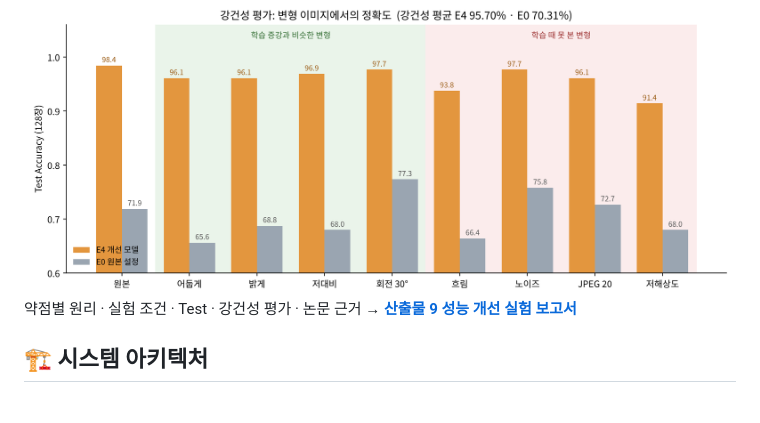
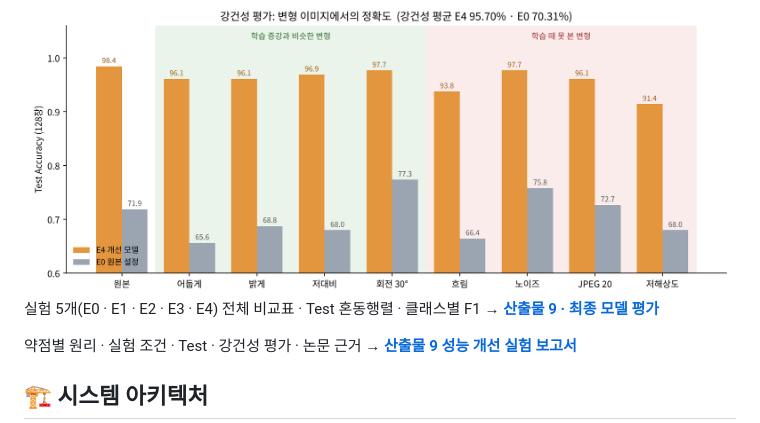
Before and after one commit to hxxdxm/plant-disease-vision-api, a Markdown page: README.md, the part around the change. GitHub-like rendering.

```diff
--- a/README.md
+++ b/README.md
@@ -130,6 +130,8 @@ ResNet18을 콩잎 데이터로 Fine-tuning하고, FastAPI로 **동기 · 비동
 - ⚠️ ④는 기법 여러 개를 한꺼번에 적용해서 각각의 효과는 아직 분리하지 못했습니다.
 
 <img src="reports/figures/robustness_chart.png" width="900">
+
+실험 5개(E0 · E1 · E2 · E3 · E4) 전체 비교표 · Test 혼동행렬 · 클래스별 F1 → **[산출물 9 · 최종 모델 평가](reports/09_성능개선_실험보고서.md#최종-모델-평가--모든-실험-비교)**
 
 약점별 원리 · 실험 조건 · Test · 강건성 평가 · 논문 근거 → **[산출물 9 성능 개선 실험 보고서](reports/09_성능개선_실험보고서.md)**
 
```
Also changed, not shown: reports/09_성능개선_실험보고서.md (+52 -0 lines), reports/figures/confusion_matrix_e0_e4.png (added), reports/figures/model_compare_val_curve.png (added).
